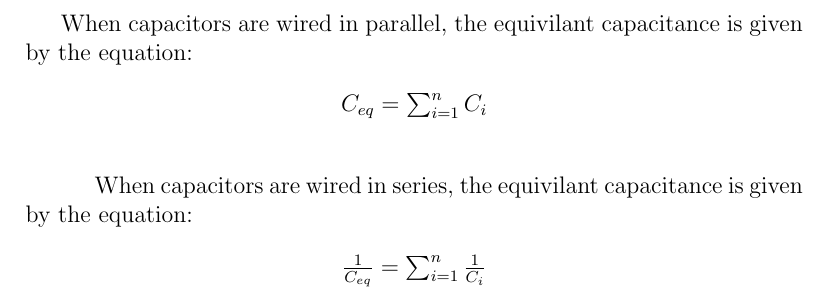
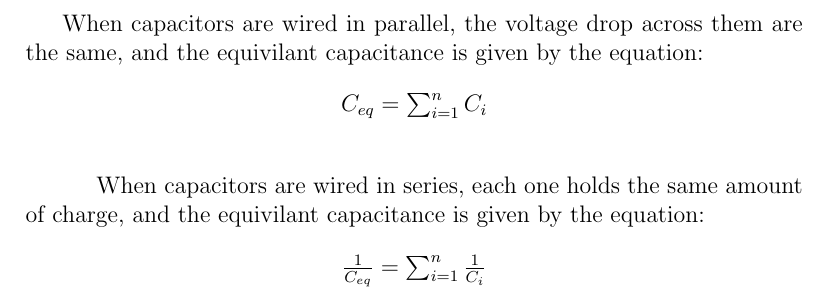
Before and after one commit to connor-petri/physics-4b, a LaTeX document (Lectures/Circuits/circuits.tex, which reads Lectures/Circuits/sections/capacitors.tex): part of page 5 of 8, cut so that both start at the same text. Compiled offline with pdfLaTeX.

Commit message:
Added charge and voltage drop behaviors to capacitance wiring

```diff
--- a/Lectures/Circuits/sections/capacitors.tex
+++ b/Lectures/Circuits/sections/capacitors.tex
@@ -133,14 +133,14 @@ This changes the equations for capacitance, electric field, and voltage across a
 \end{figure}
 
 \subsubsection*{Equivilant Capacitance}
-\hspace{.5cm} When capacitors are wired in parallel, the equivilant capacitance is given by the equation:\\
+\hspace{.5cm} When capacitors are wired in parallel, the voltage drop across them are the same, and the equivilant capacitance is given by the equation:\\
 \vbox{
     \center
     $C_{eq} = \sum_{i=1}^{n} C_i$
 }
 \vspace{12pt}
 
-\hspace{.5cm} When capacitors are wired in series, the equivilant capacitance is given by the equation:\\
+\hspace{.5cm} When capacitors are wired in series, each one holds the same amount of charge, and the equivilant capacitance is given by the equation:\\
 \vbox{
     \center
     $\frac{1}{C_{eq}} = \sum_{i=1}^{n} \frac{1}{C_i}$
```
Also changed, not shown: Lectures/Circuits/circuits.pdf, 3 other files.
